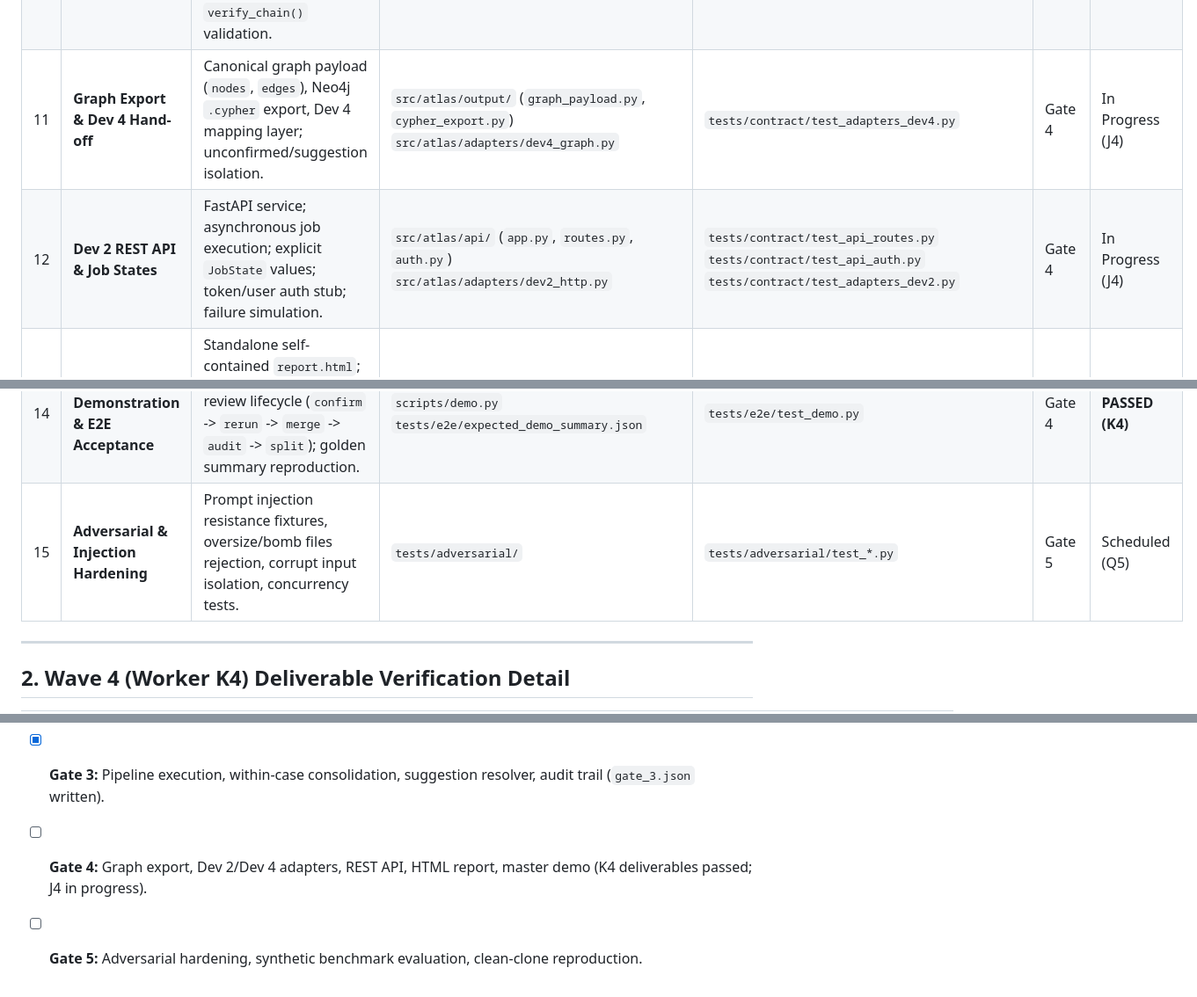
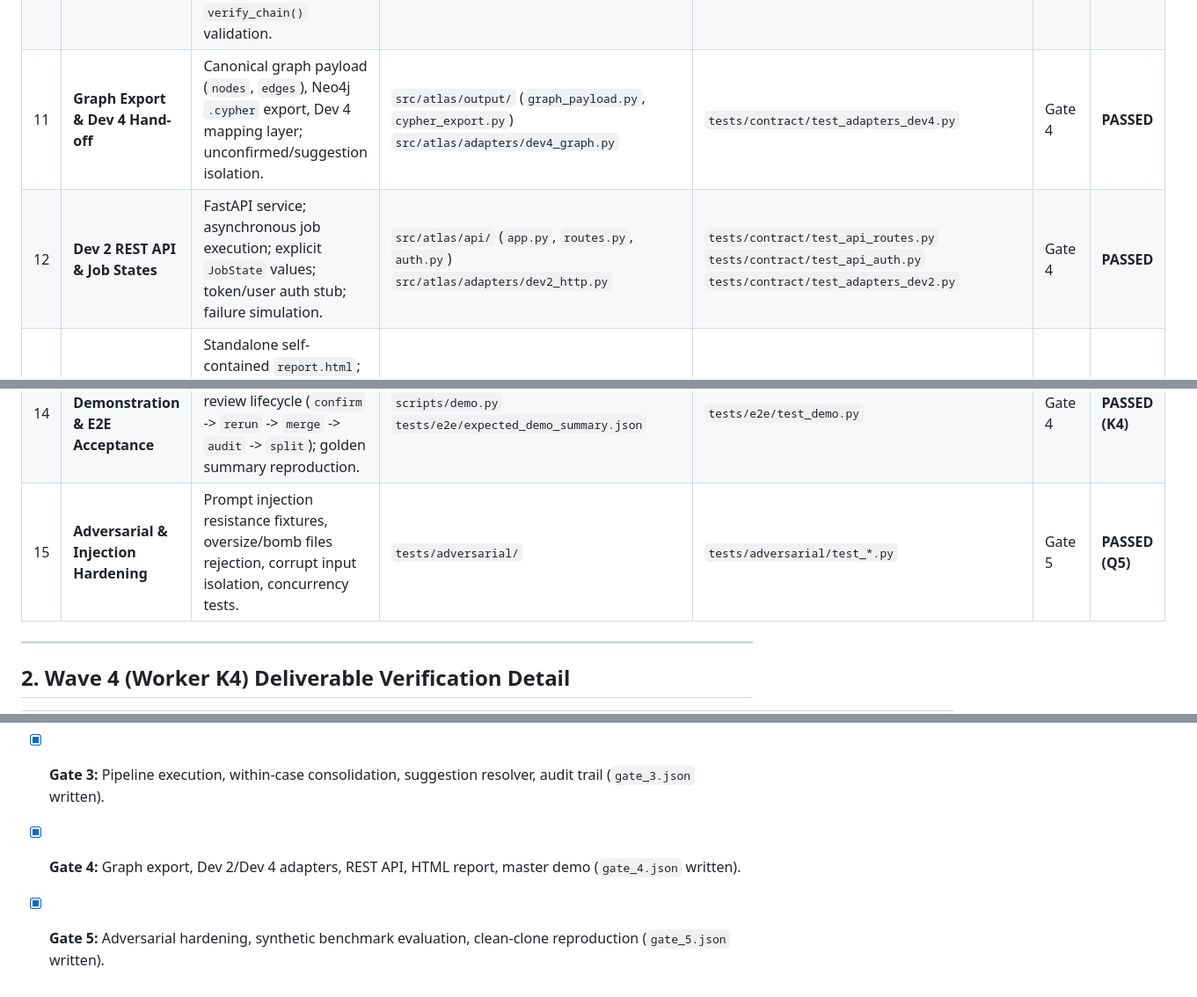
Before and after one commit to Kesa799/AI-Powered-Criminal-Network-Analysis, a Markdown page: docs/docs/CHECKLIST.md, 3 parts joined by grey strips. Shown at 88% size. GitHub-like rendering.

Commit message:
Mark gates 4 and 5 as passed in the checklist

```diff
--- a/docs/docs/CHECKLIST.md
+++ b/docs/docs/CHECKLIST.md
@@ -18,11 +18,11 @@ This document tracks implementation, module ownership, test coverage, and gate v
 | 8 | **Case Isolation & Pipeline Runner** | End-to-end multi-file pipeline runner; deterministic run IDs and idempotency keys; strict tenant/case isolation. | `src/atlas/pipeline/` (`runner.py`, `jobs.py`, `status.py`) | `tests/integration/test_pipeline_runner.py`<br>`tests/integration/test_pipeline_isolation.py`<br>`tests/integration/test_pipeline_cli.py` | Gate 3 | **PASSED** |
 | 9 | **Suggestion-Only Cross-Case Resolver** | Heuristic entity candidate generation (`needs_review`, `candidate`, `ambiguous`); shared signal breakdown; non-probabilistic ranking. | `src/atlas/resolve/` (`candidates.py`, `signals.py`, `nameutils.py`, `store_sqlite.py`) | `tests/unit/test_resolve_signals.py`<br>`tests/unit/test_resolve_engine.py`<br>`tests/integration/test_resolve_integration.py` | Gate 3 | **PASSED** |
 | 10 | **Audited Review Actions & Hash Chain** | Human actions (`CONFIRM_IDENTIFIER`, `APPROVE_MATCH`, `MERGE`, `SPLIT`); append-only SHA-256 hash chain; `verify_chain()` validation. | `src/atlas/resolve/` (`review.py`, `audit.py`) | `tests/unit/test_resolve_audit.py`<br>`tests/integration/test_resolve_integration.py` | Gate 3 | **PASSED** |
-| 11 | **Graph Export & Dev 4 Hand-off** | Canonical graph payload (`nodes`, `edges`), Neo4j `.cypher` export, Dev 4 mapping layer; unconfirmed/suggestion isolation. | `src/atlas/output/` (`graph_payload.py`, `cypher_export.py`)<br>`src/atlas/adapters/dev4_graph.py` | `tests/contract/test_adapters_dev4.py` | Gate 4 | In Progress (J4) |
-| 12 | **Dev 2 REST API & Job States** | FastAPI service; asynchronous job execution; explicit `JobState` values; token/user auth stub; failure simulation. | `src/atlas/api/` (`app.py`, `routes.py`, `auth.py`)<br>`src/atlas/adapters/dev2_http.py` | `tests/contract/test_api_routes.py`<br>`tests/contract/test_api_auth.py`<br>`tests/contract/test_adapters_dev2.py` | Gate 4 | In Progress (J4) |
+| 11 | **Graph Export & Dev 4 Hand-off** | Canonical graph payload (`nodes`, `edges`), Neo4j `.cypher` export, Dev 4 mapping layer; unconfirmed/suggestion isolation. | `src/atlas/output/` (`graph_payload.py`, `cypher_export.py`)<br>`src/atlas/adapters/dev4_graph.py` | `tests/contract/test_adapters_dev4.py` | Gate 4 | **PASSED** |
+| 12 | **Dev 2 REST API & Job States** | FastAPI service; asynchronous job execution; explicit `JobState` values; token/user auth stub; failure simulation. | `src/atlas/api/` (`app.py`, `routes.py`, `auth.py`)<br>`src/atlas/adapters/dev2_http.py` | `tests/contract/test_api_routes.py`<br>`tests/contract/test_api_auth.py`<br>`tests/contract/test_adapters_dev2.py` | Gate 4 | **PASSED** |
 | 13 | **Visual HTML Evidence Report** | Standalone self-contained `report.html`; side-by-side viewer; quote highlights; OCR confidence; mock banner; strict XSS autoescaping. | `src/atlas/output/report_html.py`<br>`src/atlas/output/templates/report.html.j2` | `tests/e2e/test_report_html.py` | Gate 4 | **PASSED (K4)** |
 | 14 | **Master Demonstration & E2E Acceptance** | Master demo script with automated/scripted review lifecycle (`confirm` -> `rerun` -> `merge` -> `audit` -> `split`); golden summary reproduction. | `scripts/demo.py`<br>`tests/e2e/expected_demo_summary.json` | `tests/e2e/test_demo.py` | Gate 4 | **PASSED (K4)** |
-| 15 | **Adversarial & Injection Hardening** | Prompt injection resistance fixtures, oversize/bomb files rejection, corrupt input isolation, concurrency tests. | `tests/adversarial/` | `tests/adversarial/test_*.py` | Gate 5 | Scheduled (Q5) |
+| 15 | **Adversarial & Injection Hardening** | Prompt injection resistance fixtures, oversize/bomb files rejection, corrupt input isolation, concurrency tests. | `tests/adversarial/` | `tests/adversarial/test_*.py` | Gate 5 | **PASSED (Q5)** |
 
 ---
 
@@ -47,5 +47,5 @@ This document tracks implementation, module ownership, test coverage, and gate v
 - [x] **Gate 1:** Ingest, OCR extraction, tabular parsing, normalization, synthetic generator (`gate_1.json` written).
 - [x] **Gate 2:** LLM client adapters, prompt formatting, quote verification, provenance chunking (`gate_2.json` written).
 - [x] **Gate 3:** Pipeline execution, within-case consolidation, suggestion resolver, audit trail (`gate_3.json` written).
-- [ ] **Gate 4:** Graph export, Dev 2/Dev 4 adapters, REST API, HTML report, master demo (K4 deliverables passed; J4 in progress).
-- [ ] **Gate 5:** Adversarial hardening, synthetic benchmark evaluation, clean-clone reproduction.
+- [x] **Gate 4:** Graph export, Dev 2/Dev 4 adapters, REST API, HTML report, master demo (`gate_4.json` written).
+- [x] **Gate 5:** Adversarial hardening, synthetic benchmark evaluation, clean-clone reproduction (`gate_5.json` written).
```
